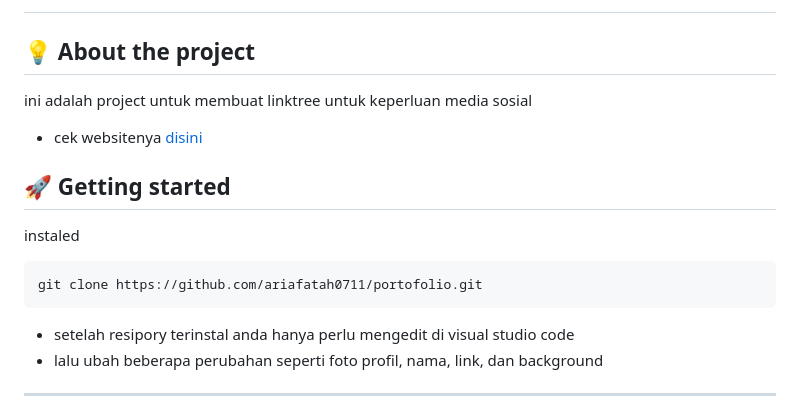
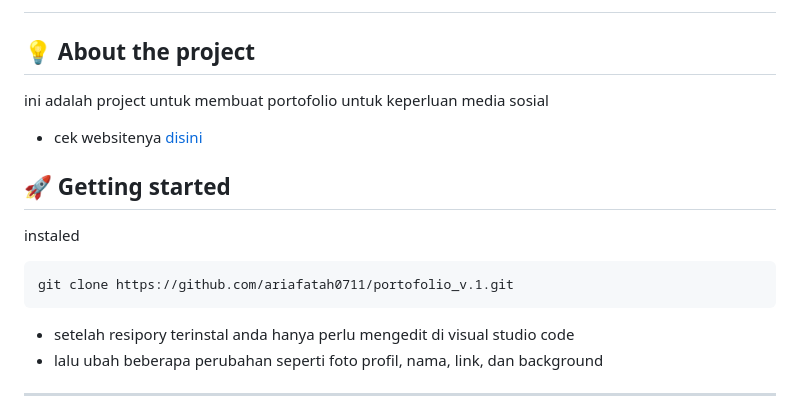
Before and after one commit to ariafatah0711/portofolio_v.1, a Markdown page: README.md, the part around the change. Drawn GitHub-style.

Commit message:
update redme

````diff
--- a/README.md
+++ b/README.md
@@ -12,14 +12,14 @@
 
 ## 💡 About the project
 
-ini adalah project untuk membuat linktree untuk keperluan media sosial
+ini adalah project untuk membuat portofolio untuk keperluan media sosial
 - cek websitenya [disini](https://ariafatah0711.github.io/portofolio_v.1/)
 
 ## 🚀 Getting started
 
 instaled
 ```bash
-git clone https://github.com/ariafatah0711/portofolio.git
+git clone https://github.com/ariafatah0711/portofolio_v.1.git
 ```
 - setelah resipory terinstal anda hanya perlu mengedit di visual studio code
 - lalu ubah beberapa perubahan seperti foto profil, nama, link, dan background
````
